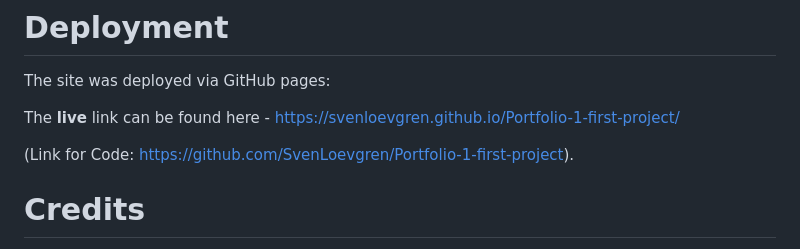
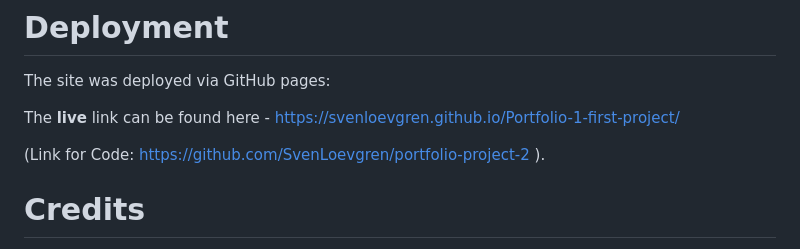
Before and after one commit to Code-Institute-Submissions/portfolio-project-101, a Markdown page: README.md, the part around the change. Rendered like a GitHub page.

```diff
--- a/README.md
+++ b/README.md
@@ -92,7 +92,7 @@ The site was deployed via GitHub pages:
 
 The __live__ link can be found here - https://svenloevgren.github.io/Portfolio-1-first-project/
 
-(Link for Code: https://github.com/SvenLoevgren/Portfolio-1-first-project).
+(Link for Code: https://github.com/SvenLoevgren/portfolio-project-2 ).
 
 # Credits
 
```
